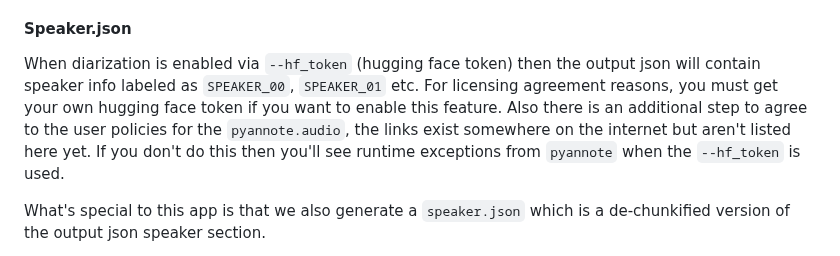
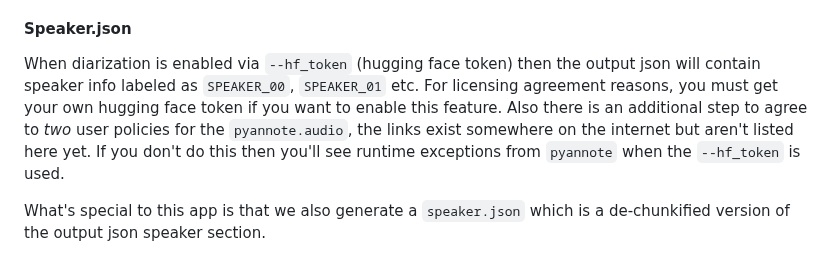
Before and after one commit to zackees/transcribe-anything, a Markdown page: README.md, the part around the change. GitHub-like rendering.

```diff
--- a/README.md
+++ b/README.md
@@ -32,7 +32,7 @@ If you pass in `--device insane` on a cuda platform then this tool will use this
 
 #### Speaker.json
 
-When diarization is enabled via `--hf_token` (hugging face token) then the output json will contain speaker info labeled as `SPEAKER_00`, `SPEAKER_01` etc. For licensing agreement reasons, you must get your own hugging face token if you want to enable this feature. Also there is an additional step to agree to the user policies for the `pyannote.audio`, the links exist somewhere on the internet but aren't listed here yet. If you don't do this then you'll see runtime exceptions from `pyannote` when the `--hf_token` is used.
+When diarization is enabled via `--hf_token` (hugging face token) then the output json will contain speaker info labeled as `SPEAKER_00`, `SPEAKER_01` etc. For licensing agreement reasons, you must get your own hugging face token if you want to enable this feature. Also there is an additional step to agree to *two* user policies for the `pyannote.audio`, the links exist somewhere on the internet but aren't listed here yet. If you don't do this then you'll see runtime exceptions from `pyannote` when the `--hf_token` is used.
 
 What's special to this app is that we also generate a `speaker.json` which is a de-chunkified version of the output json speaker section.
 
```
